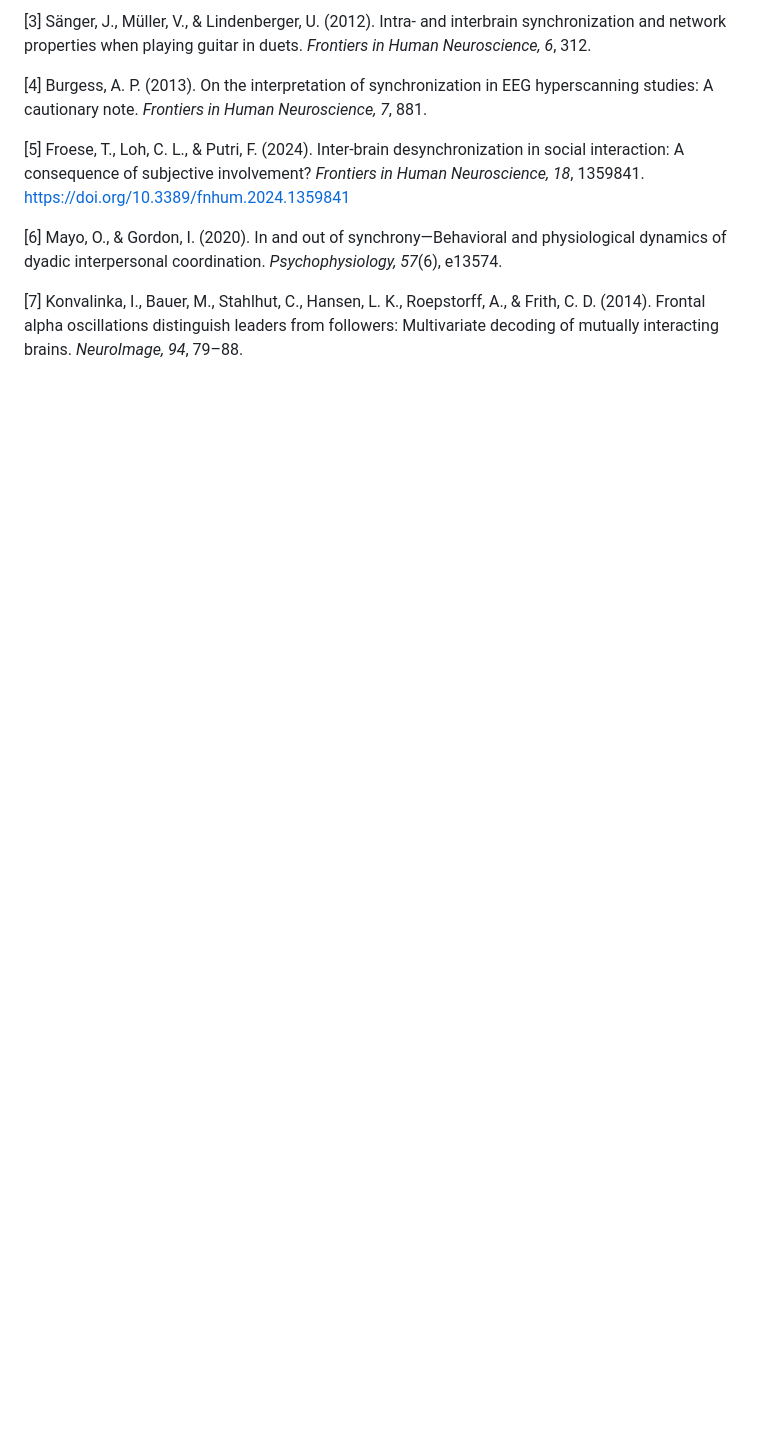
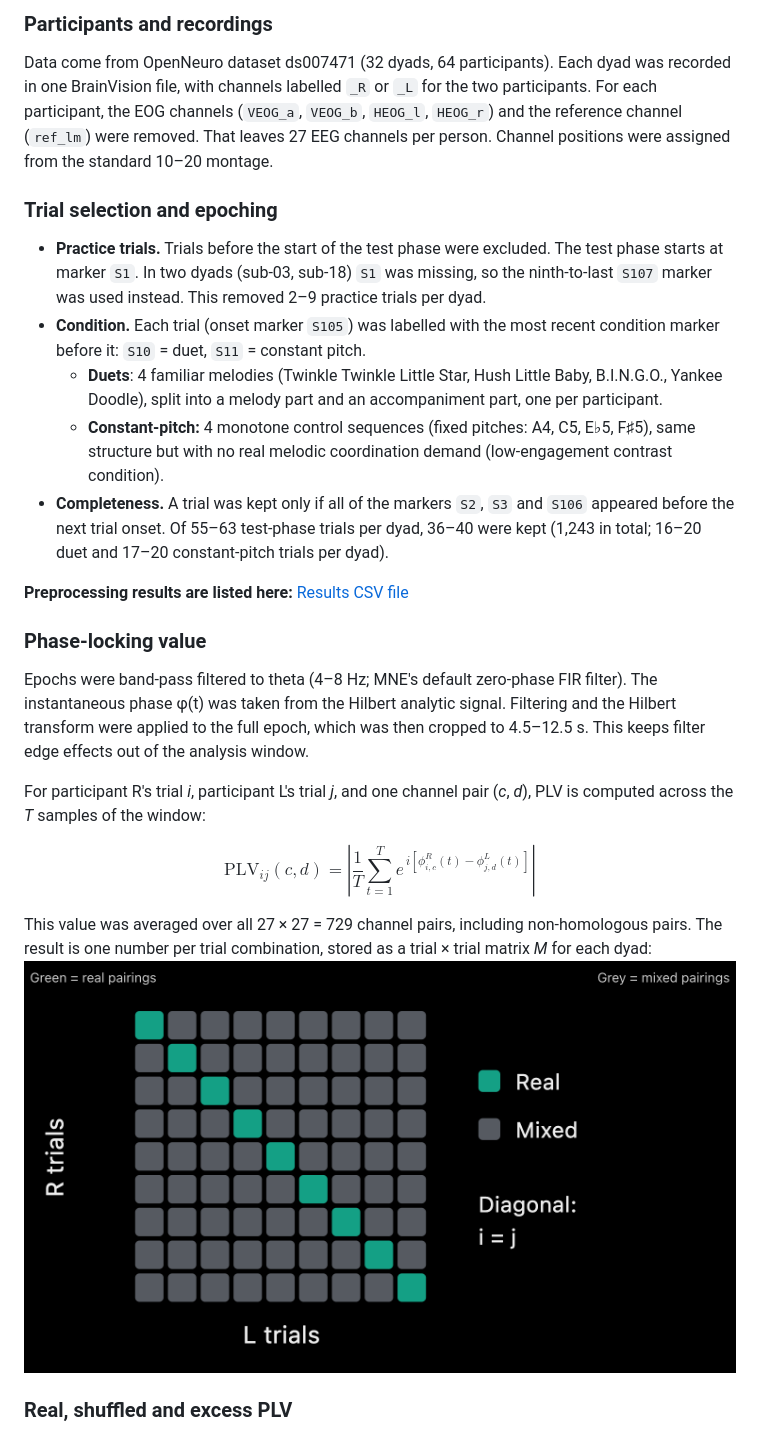
Before and after one commit to FLRenken/hyperscanning-practice, a Markdown page: README.md, the part around one of its changes. Drawn GitHub-style; blank space fills up the shorter version.

```diff
--- a/README.md
+++ b/README.md
@@ -46,10 +47,28 @@ The main guiding research questions are therefore:
 
-[3] Sänger, J., Müller, V., & Lindenberger, U. (2012). Intra- and interbrain synchronization and network properties when playing guitar in duets. _Frontiers in Human Neuroscience, 6_, 312.
+### Participants and recordings
 
-[4] Burgess, A. P. (2013). On the interpretation of synchronization in EEG hyperscanning studies: A cautionary note. _Frontiers in Human Neuroscience, 7_, 881.
+Data come from OpenNeuro dataset ds007471 (32 dyads, 64 participants). Each dyad was recorded in one BrainVision file, with channels labelled `_R` or `_L` for the two participants. For each participant, the EOG channels (`VEOG_a`, `VEOG_b`, `HEOG_l`, `HEOG_r`) and the reference channel (`ref_lm`) were removed. That leaves 27 EEG channels per person. Channel positions were assigned from the standard 10–20 montage.
 
-[5] Froese, T., Loh, C. L., & Putri, F. (2024). Inter-brain desynchronization in social interaction: A consequence of subjective involvement? _Frontiers in Human Neuroscience, 18_, 1359841. https://doi.org/10.3389/fnhum.2024.1359841
+### Trial selection and epoching
 
-[6] Mayo, O., & Gordon, I. (2020). In and out of synchrony—Behavioral and physiological dynamics of dyadic interpersonal coordination. _Psychophysiology, 57_(6), e13574.
+- **Practice trials.** Trials before the start of the test phase were excluded. The test phase starts at marker `S1`. In two dyads (sub-03, sub-18) `S1` was missing, so the ninth-to-last `S107` marker was used instead. This removed 2–9 practice trials per dyad.
+- **Condition.** Each trial (onset marker `S105`) was labelled with the most recent condition marker before it: `S10` = duet, `S11` = constant pitch.
+  - **Duets**: 4 familiar melodies (Twinkle Twinkle Little Star, Hush Little Baby, B.I.N.G.O., Yankee Doodle), split into a melody part and an accompaniment part, one per participant.
+  - **Constant-pitch:** 4 monotone control sequences (fixed pitches: A4, C5, E♭5, F♯5), same structure but with no real melodic coordination demand (low-engagement contrast condition).
+- **Completeness.** A trial was kept only if all of the markers `S2`, `S3` and `S106` appeared before the next trial onset. Of 55–63 test-phase trials per dyad, 36–40 were kept (1,243 in total; 16–20 duet and 17–20 constant-pitch trials per dyad).
 
-[7] Konvalinka, I., Bauer, M., Stahlhut, C., Hansen, L. K., Roepstorff, A., & Frith, C. D. (2014). Frontal alpha oscillations distinguish leaders from followers: Multivariate decoding of mutually interacting brains. _NeuroImage, 94_, 79–88.
+**Preprocessing results are listed here:** [Results CSV file](preprocessing_summary.csv)
+
+### Phase-locking value
+
+Epochs were band-pass filtered to theta (4–8 Hz; MNE's default zero-phase FIR filter). The instantaneous phase φ(t) was taken from the Hilbert analytic signal. Filtering and the Hilbert transform were applied to the full epoch, which was then cropped to 4.5–12.5 s. This keeps filter edge effects out of the analysis window.
+
+For participant R's trial _i_, participant L's trial _j_, and one channel pair (_c_, _d_), PLV is computed across the _T_ samples of the window:
+
+$$\mathrm{PLV}_{ij}(c,d) = \left| \frac{1}{T} \sum_{t=1}^{T} e^{\,i\left[\phi^{R}_{i,c}(t) - \phi^{L}_{j,d}(t)\right]} \right|$$
+
+This value was averaged over all 27 × 27 = 729 channel pairs, including non-homologous pairs. The result is one number per trial combination, stored as a trial × trial matrix _M_ for each dyad:
+![trial-matrix](plv-matrix.png)
+
+### Real, shuffled and excess PLV
+
```
Also changed, not shown: other parts of README.md (+67 -54 lines), excess-plv.png (added), 1 other file.
